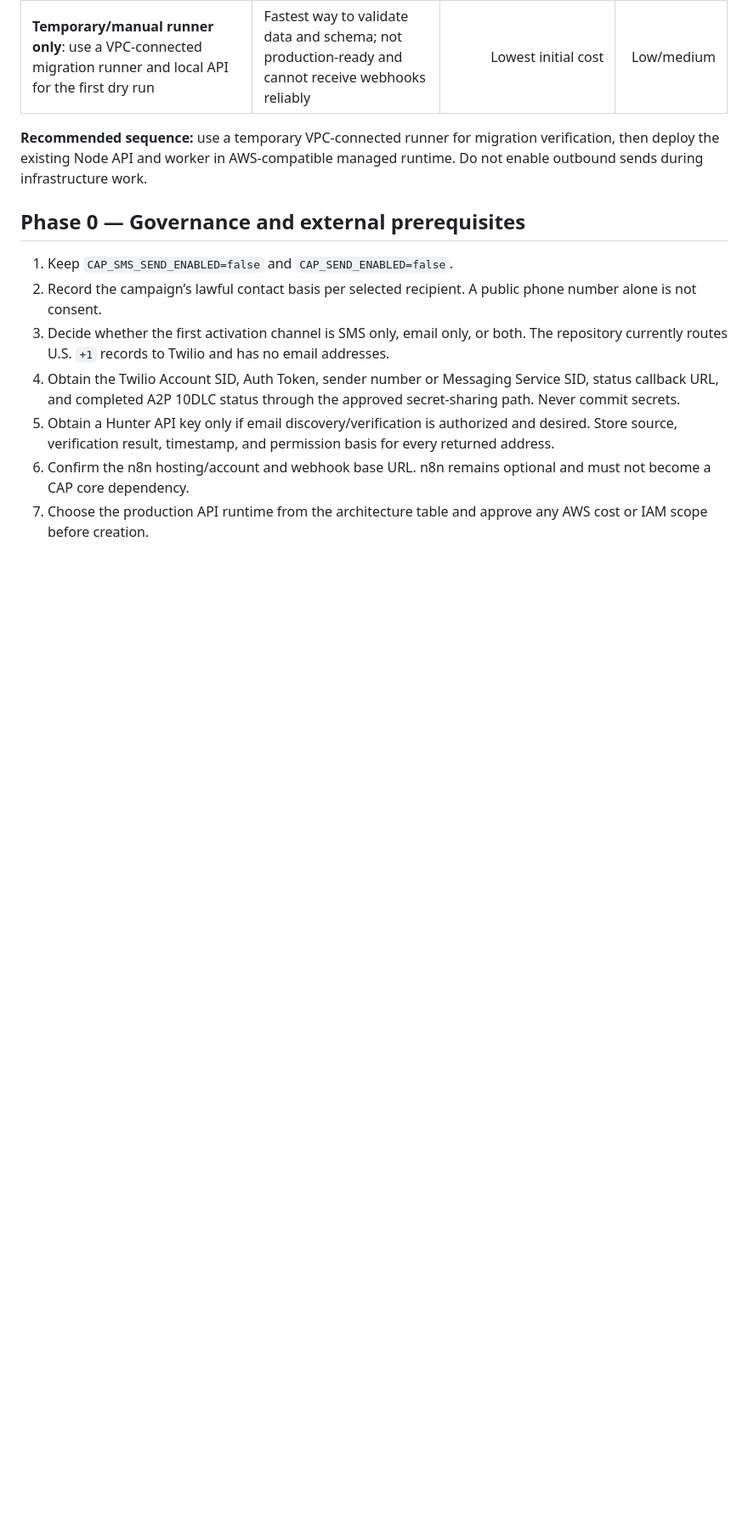
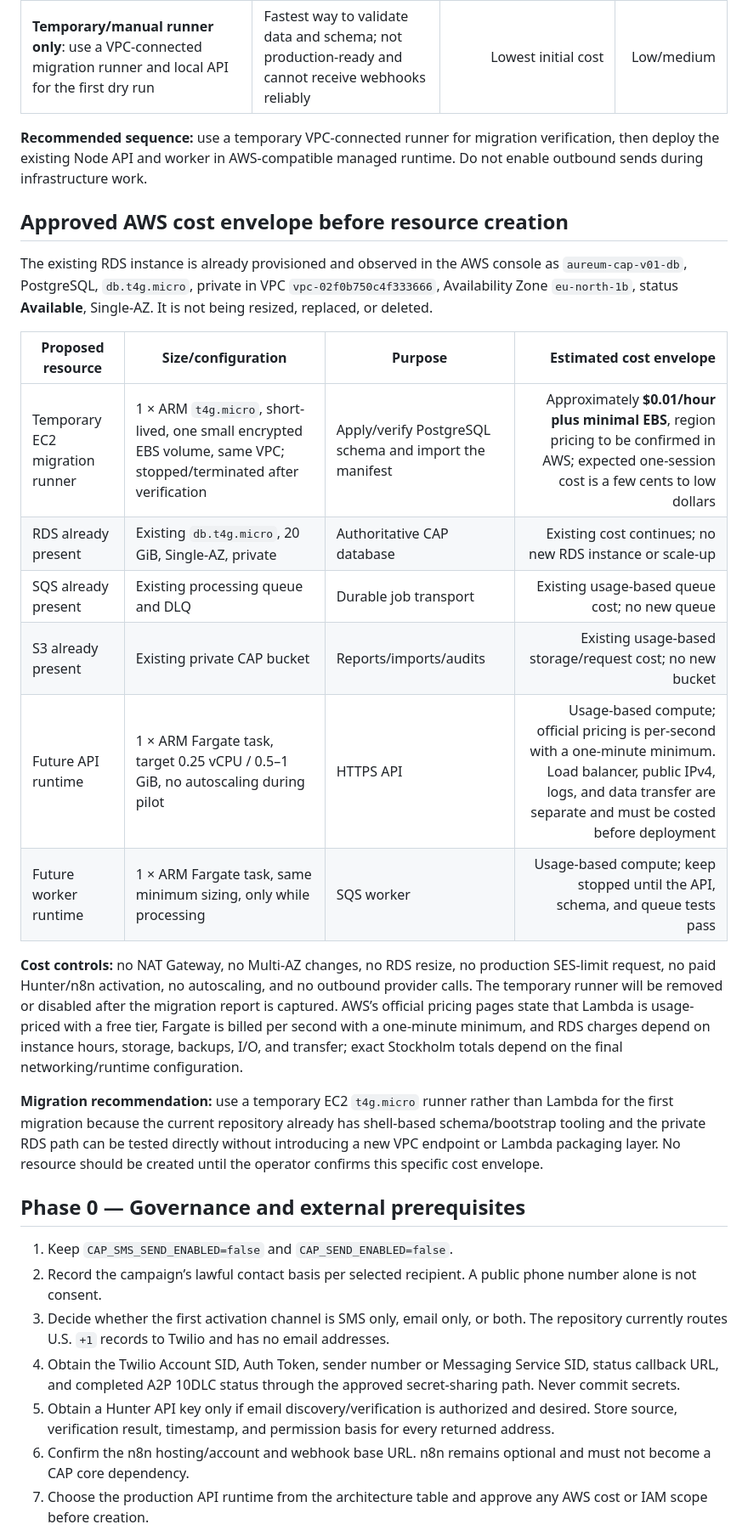
Before and after one commit to osasbenny/AUREUM-CAP-V0.1, a Markdown page: IMPLEMENTATION_PLAN_V0.1.md, the part around the change. Shown at 85% size. Drawn GitHub-style; blank space fills up the shorter version.

Commit message:
docs: add approved aws cost envelope

```diff
--- a/IMPLEMENTATION_PLAN_V0.1.md
+++ b/IMPLEMENTATION_PLAN_V0.1.md
@@ -46,6 +46,23 @@ CAP remains the **source of truth and control plane**. n8n is optional orchestra
 | **Temporary/manual runner only**: use a VPC-connected migration runner and local API for the first dry run | Fastest way to validate data and schema; not production-ready and cannot receive webhooks reliably | Lowest initial cost | Low/medium |
 
 **Recommended sequence:** use a temporary VPC-connected runner for migration verification, then deploy the existing Node API and worker in AWS-compatible managed runtime. Do not enable outbound sends during infrastructure work.
+
+## Approved AWS cost envelope before resource creation
+
+The existing RDS instance is already provisioned and observed in the AWS console as `aureum-cap-v01-db`, PostgreSQL, `db.t4g.micro`, private in VPC `vpc-02f0b750c4f333666`, Availability Zone `eu-north-1b`, status **Available**, Single-AZ. It is not being resized, replaced, or deleted.
+
+| Proposed resource | Size/configuration | Purpose | Estimated cost envelope |
+|---|---|---|---:|
+| Temporary EC2 migration runner | 1 × ARM `t4g.micro`, short-lived, one small encrypted EBS volume, same VPC; stopped/terminated after verification | Apply/verify PostgreSQL schema and import the manifest | Approximately **$0.01/hour plus minimal EBS**, region pricing to be confirmed in AWS; expected one-session cost is a few cents to low dollars |
+| RDS already present | Existing `db.t4g.micro`, 20 GiB, Single-AZ, private | Authoritative CAP database | Existing cost continues; no new RDS instance or scale-up |
+| SQS already present | Existing processing queue and DLQ | Durable job transport | Existing usage-based queue cost; no new queue |
+| S3 already present | Existing private CAP bucket | Reports/imports/audits | Existing usage-based storage/request cost; no new bucket |
+| Future API runtime | 1 × ARM Fargate task, target 0.25 vCPU / 0.5–1 GiB, no autoscaling during pilot | HTTPS API | Usage-based compute; official pricing is per-second with a one-minute minimum. Load balancer, public IPv4, logs, and data transfer are separate and must be costed before deployment |
+| Future worker runtime | 1 × ARM Fargate task, same minimum sizing, only while processing | SQS worker | Usage-based compute; keep stopped until the API, schema, and queue tests pass |
+
+**Cost controls:** no NAT Gateway, no Multi-AZ changes, no RDS resize, no production SES-limit request, no paid Hunter/n8n activation, no autoscaling, and no outbound provider calls. The temporary runner will be removed or disabled after the migration report is captured. AWS’s official pricing pages state that Lambda is usage-priced with a free tier, Fargate is billed per second with a one-minute minimum, and RDS charges depend on instance hours, storage, backups, I/O, and transfer; exact Stockholm totals depend on the final networking/runtime configuration.
+
+**Migration recommendation:** use a temporary EC2 `t4g.micro` runner rather than Lambda for the first migration because the current repository already has shell-based schema/bootstrap tooling and the private RDS path can be tested directly without introducing a new VPC endpoint or Lambda packaging layer. No resource should be created until the operator confirms this specific cost envelope.
 
 ## Phase 0 — Governance and external prerequisites
 
```
